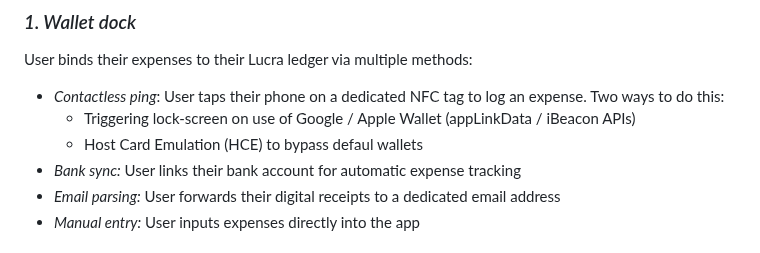
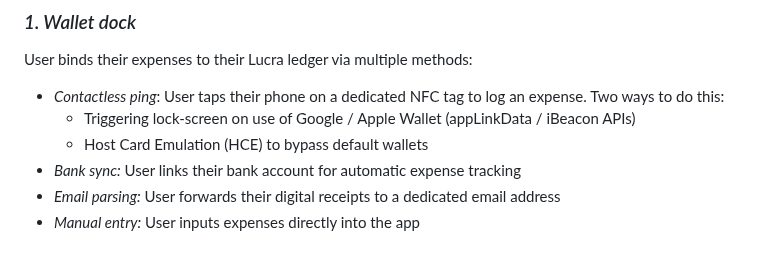
Before and after one commit to BrianKo14/techmunich-hackathon, a Markdown page: README.md, the part around the change. GitHub-like rendering.

```diff
--- a/README.md
+++ b/README.md
@@ -11,7 +11,7 @@
 User binds their expenses to their Lucra ledger via multiple methods:
    - *Contactless ping*: User taps their phone on a dedicated NFC tag to log an expense. Two ways to do this:
       - Triggering lock-screen on use of Google / Apple Wallet (appLinkData / iBeacon APIs)
-      - Host Card Emulation (HCE) to bypass defaul wallets
+      - Host Card Emulation (HCE) to bypass default wallets
    - *Bank sync:* User links their bank account for automatic expense tracking
    - *Email parsing:* User forwards their digital receipts to a dedicated email address
    - *Manual entry:* User inputs expenses directly into the app
```
